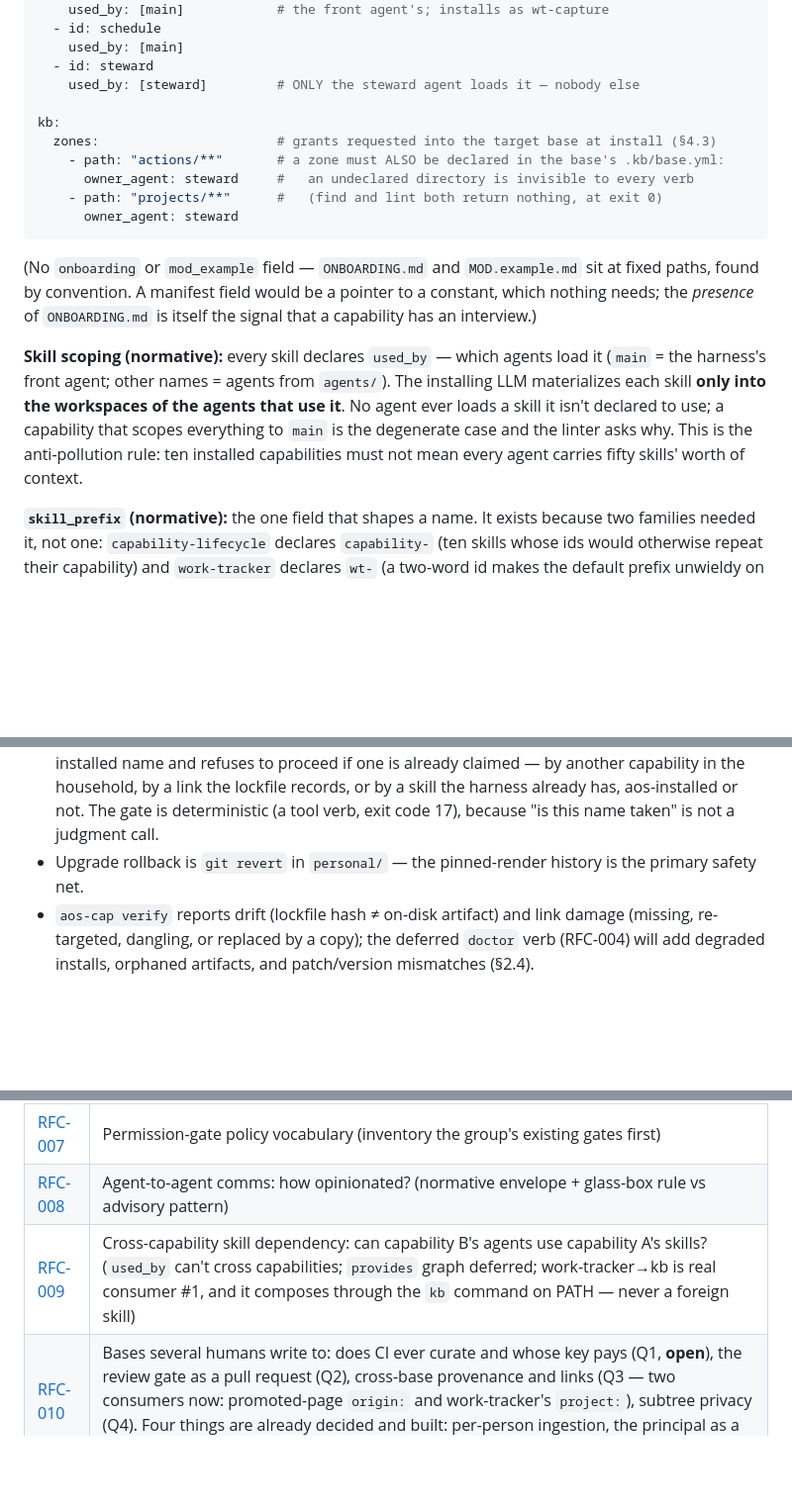
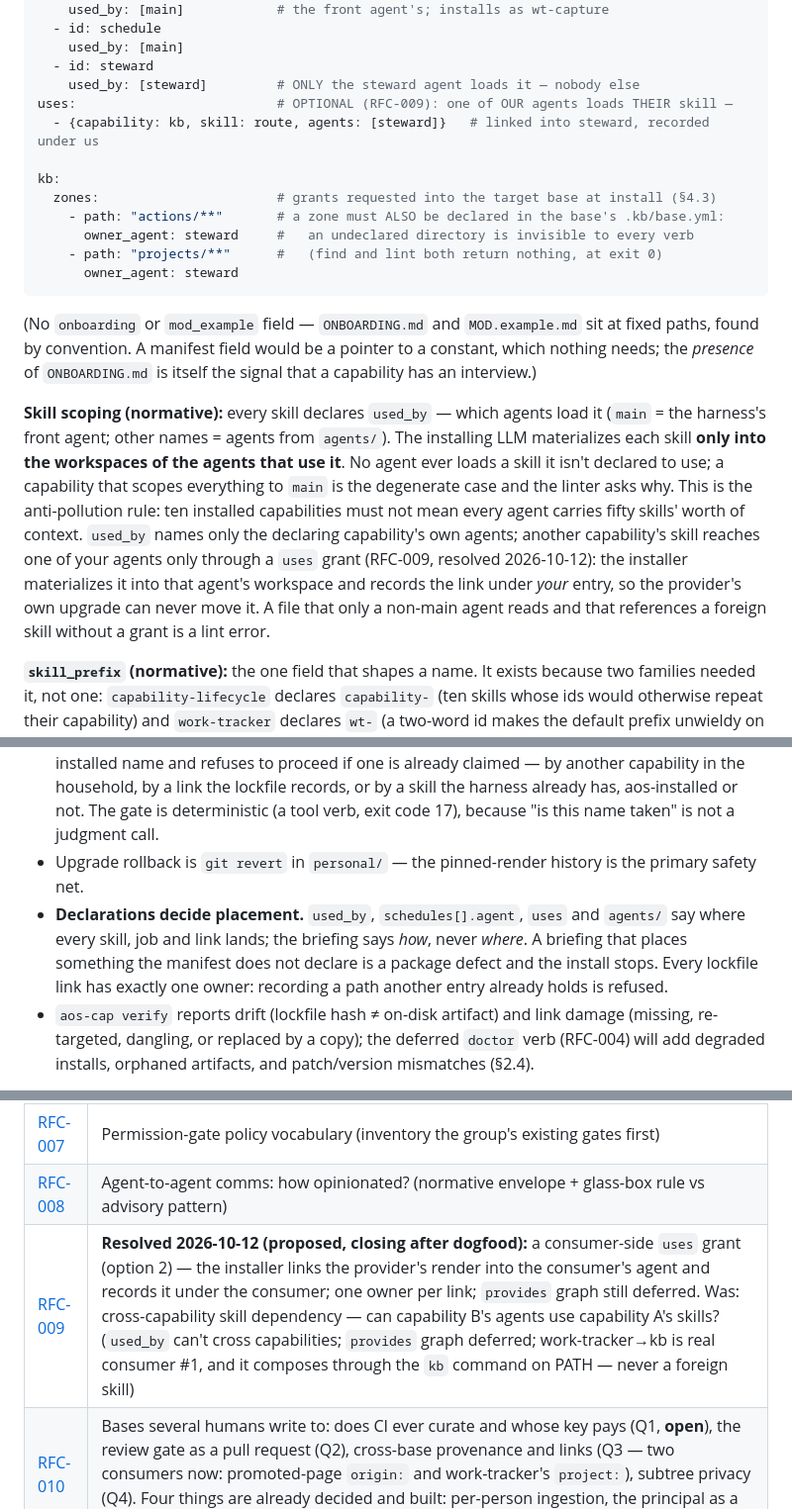
Before and after one commit to AlmogBaku/aos, a Markdown page: ARCHITECTURE.md, 3 parts joined by grey strips. Shown at 99% size. Drawn GitHub-style; blank space fills up the shorter version.

```diff
--- a/ARCHITECTURE.md
+++ b/ARCHITECTURE.md
@@ -194,6 +194,8 @@ skills:                        # every shipped skill, with SCOPE — who loads i
     used_by: [main]
   - id: steward
     used_by: [steward]         # ONLY the steward agent loads it — nobody else
+uses:                          # OPTIONAL (RFC-009): one of OUR agents loads THEIR skill —
+  - {capability: kb, skill: route, agents: [steward]}   # linked into steward, recorded under us
 
 kb:
   zones:                       # grants requested into the target base at install (§4.3)
@@ -205,7 +207,7 @@ kb:
 
 (No `onboarding` or `mod_example` field — `ONBOARDING.md` and `MOD.example.md` sit at fixed paths, found by convention. A manifest field would be a pointer to a constant, which nothing needs; the *presence* of `ONBOARDING.md` is itself the signal that a capability has an interview.)
 
-**Skill scoping (normative):** every skill declares `used_by` — which agents load it (`main` = the harness's front agent; other names = agents from `agents/`). The installing LLM materializes each skill **only into the workspaces of the agents that use it**. No agent ever loads a skill it isn't declared to use; a capability that scopes everything to `main` is the degenerate case and the linter asks why. This is the anti-pollution rule: ten installed capabilities must not mean every agent carries fifty skills' worth of context.
+**Skill scoping (normative):** every skill declares `used_by` — which agents load it (`main` = the harness's front agent; other names = agents from `agents/`). The installing LLM materializes each skill **only into the workspaces of the agents that use it**. No agent ever loads a skill it isn't declared to use; a capability that scopes everything to `main` is the degenerate case and the linter asks why. This is the anti-pollution rule: ten installed capabilities must not mean every agent carries fifty skills' worth of context. `used_by` names only the declaring capability's own agents; another capability's skill reaches one of your agents only through a `uses` grant (RFC-009, resolved 2026-10-12): the installer materializes it into that agent's workspace and records the link under *your* entry, so the provider's own upgrade can never move it. A file that only a non-main agent reads and that references a foreign skill without a grant is a lint error.
 
 **`skill_prefix` (normative):** the one field that shapes a name. It exists because two families needed it, not one: `capability-lifecycle` declares `capability-` (ten skills whose ids would otherwise repeat their capability) and `work-tracker` declares `wt-` (a two-word id makes the default prefix unwieldy on every skill it touches — `work-tracker-capture`, `work-tracker-schedule`); `kb` exercises the default. Both the kit linter and the install tool machine-read it — rule of two satisfied on both counts. Absent or empty means the capability id, so most capabilities never write it.
 
@@ -537,6 +539,7 @@ The installer being an LLM does not relax the discipline — it is *why* the dis
 - Everything materialized is **recorded** in `<home>/.aos/installs.lock.yaml` — at household level, spanning source roots (capability, version, source root, artifact paths, links, hashes).
 - Every skill name is **gated before anything is written** (§2.1): the installer computes each installed name and refuses to proceed if one is already claimed — by another capability in the household, by a link the lockfile records, or by a skill the harness already has, aos-installed or not. The gate is deterministic (a tool verb, exit code 17), because "is this name taken" is not a judgment call.
 - Upgrade rollback is `git revert` in `personal/` — the pinned-render history is the primary safety net.
+- **Declarations decide placement.** `used_by`, `schedules[].agent`, `uses` and `agents/` say where every skill, job and link lands; the briefing says *how*, never *where*. A briefing that places something the manifest does not declare is a package defect and the install stops. Every lockfile link has exactly one owner: recording a path another entry already holds is refused.
 - `aos-cap verify` reports drift (lockfile hash ≠ on-disk artifact) and link damage (missing, re-targeted, dangling, or replaced by a copy); the deferred `doctor` verb (RFC-004) will add degraded installs, orphaned artifacts, and patch/version mismatches (§2.4).
 
 What is *not* open: prose-driven mutation of live configs with no lockfile, no diff, and no revertible history — hand-mutated harness configs accumulate `.bak` graveyards. The bookkeeping is carried by a capability tool: **the lockfile is `aos-cap`'s file** (capability-lifecycle) — agents call verbs, never edit the YAML. That is RFC-004's named reopen path, taken; the RFC's no-kit-level-tool decision stands.
@@ -643,7 +646,7 @@ kb and capability-lifecycle are built together: the installer needs the intervie
 | [RFC-006](rfcs/RFC-006-multi-kb-routing.md) | Multi-KB routing & authorization: does §4.2–4.3 hold? (kb's contested core; decided by replay evidence) |
 | [RFC-007](rfcs/RFC-007-permission-gate-vocabulary.md) | Permission-gate policy vocabulary (inventory the group's existing gates first) |
 | [RFC-008](rfcs/RFC-008-agent-comms-opinionation.md) | Agent-to-agent comms: how opinionated? (normative envelope + glass-box rule vs advisory pattern) |
-| [RFC-009](rfcs/RFC-009-capability-composition.md) | Cross-capability skill dependency: can capability B's agents use capability A's skills? (`used_by` can't cross capabilities; `provides` graph deferred; work-tracker→kb is real consumer #1, and it composes through the `kb` command on PATH — never a foreign skill) |
+| [RFC-009](rfcs/RFC-009-capability-composition.md) | **Resolved 2026-10-12 (proposed, closing after dogfood):** a consumer-side `uses` grant (option 2) — the installer links the provider's render into the consumer's agent and records it under the consumer; one owner per link; `provides` graph still deferred. Was: cross-capability skill dependency — can capability B's agents use capability A's skills? (`used_by` can't cross capabilities; `provides` graph deferred; work-tracker→kb is real consumer #1, and it composes through the `kb` command on PATH — never a foreign skill) |
 | [RFC-010](rfcs/RFC-010-multi-user-bases.md) | Bases several humans write to: does CI ever curate and whose key pays (Q1, **open**), the review gate as a pull request (Q2), cross-base provenance and links (Q3 — two consumers now: promoted-page `origin:` and work-tracker's `project:`), subtree privacy (Q4). Four things are already decided and built: per-person ingestion, the principal as a git author, one file per record, and enforcement by routing method |
 
 ## 9. Capability-authoring mode
```
Also changed, not shown: README.md (+1 -1 lines), rfcs/RFC-009-capability-composition.md (+21 -2 lines).
